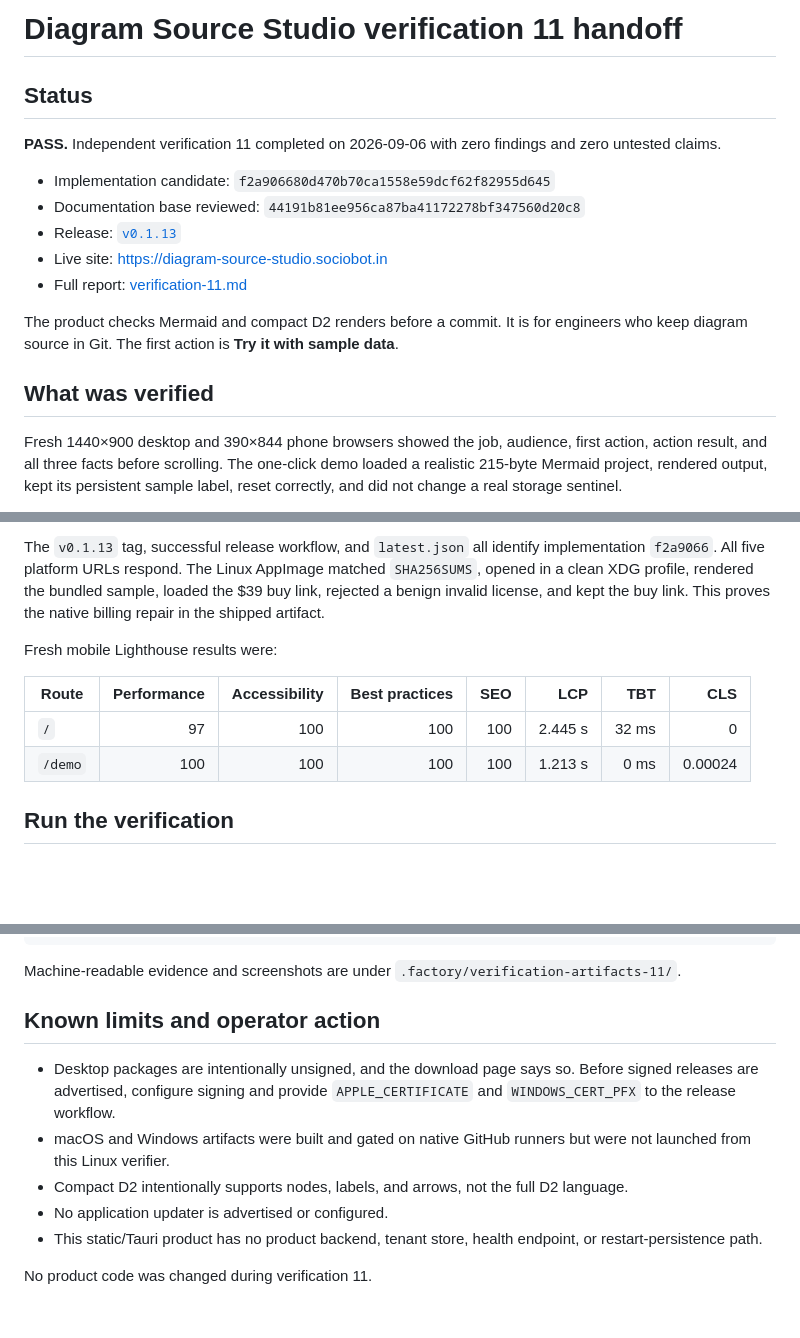
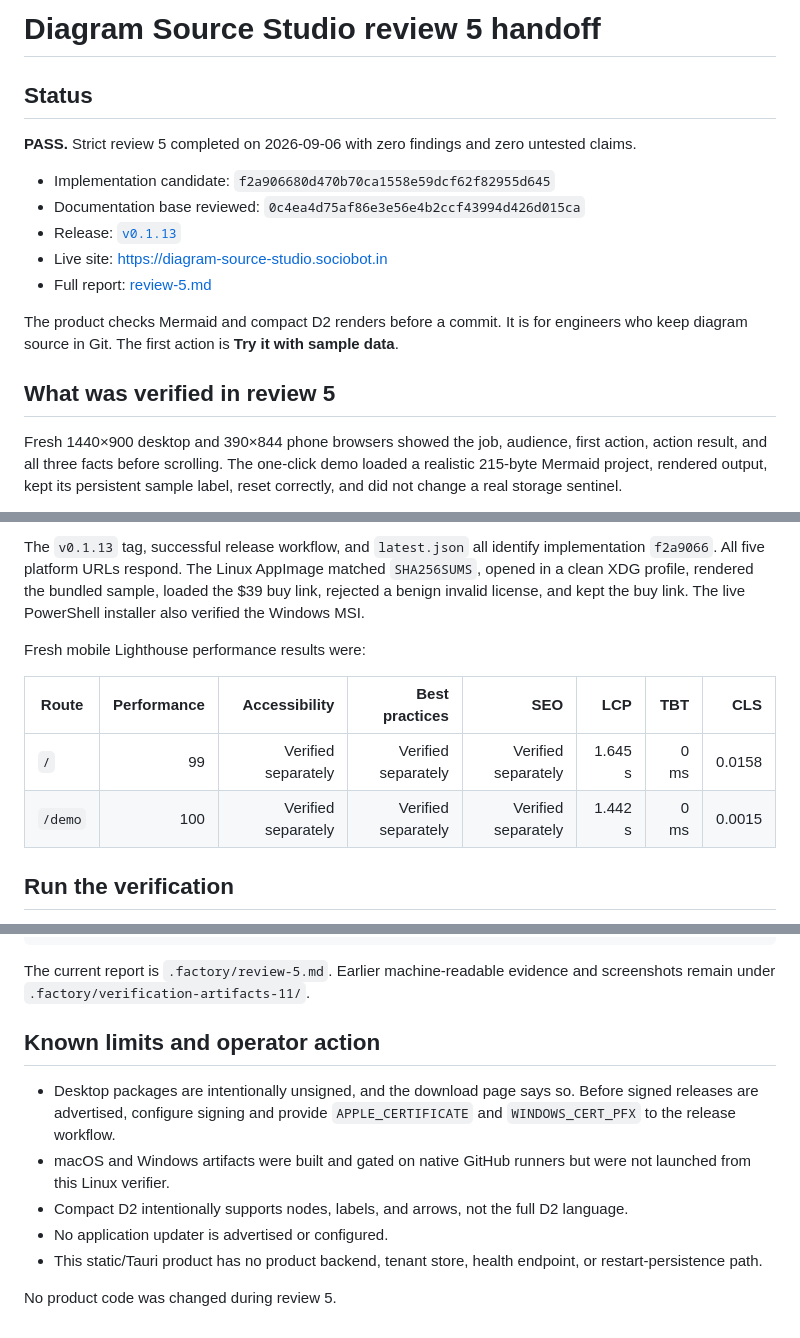
Before and after one commit to B-Divyesh/sf-diagram-source-studio, a Markdown page: .factory/handoff.md, 3 parts joined by grey strips. Drawn GitHub-style; blank space fills up the shorter version.

Commit message:
docs: record strict review 5

````diff
--- a/.factory/handoff.md
+++ b/.factory/handoff.md
@@ -1,21 +1,21 @@
-# Diagram Source Studio verification 11 handoff
+# Diagram Source Studio review 5 handoff
 
 ## Status
 
-**PASS.** Independent verification 11 completed on 2026-09-06 with zero
+**PASS.** Strict review 5 completed on 2026-09-06 with zero
 findings and zero untested claims.
 
 - Implementation candidate: `f2a906680d470b70ca1558e59dcf62f82955d645`
-- Documentation base reviewed: `44191b81ee956ca87ba41172278bf347560d20c8`
+- Documentation base reviewed: `0c4ea4d75af86e3e56e4b2ccf43994d426d015ca`
 - Release: [`v0.1.13`](https://github.com/B-Divyesh/sf-diagram-source-studio/releases/tag/v0.1.13)
 - Live site: <https://diagram-source-studio.sociobot.in>
-- Full report: [verification-11.md](verification-11.md)
+- Full report: [review-5.md](review-5.md)
 
 The product checks Mermaid and compact D2 renders before a commit. It is for
 engineers who keep diagram source in Git. The first action is **Try it with
 sample data**.
 
-## What was verified
+## What was verified in review 5
 
 Fresh 1440×900 desktop and 390×844 phone browsers showed the job, audience,
 first action, action result, and all three facts before scrolling. The
@@ -40,14 +40,14 @@ The `v0.1.13` tag, successful release workflow, and `latest.json` all identify
 implementation `f2a9066`. All five platform URLs respond. The Linux AppImage
 matched `SHA256SUMS`, opened in a clean XDG profile, rendered the bundled
 sample, loaded the $39 buy link, rejected a benign invalid license, and kept
-the buy link. This proves the native billing repair in the shipped artifact.
+the buy link. The live PowerShell installer also verified the Windows MSI.
 
-Fresh mobile Lighthouse results were:
+Fresh mobile Lighthouse performance results were:
 
 | Route | Performance | Accessibility | Best practices | SEO | LCP | TBT | CLS |
 | --- | ---: | ---: | ---: | ---: | ---: | ---: | ---: |
-| `/` | 97 | 100 | 100 | 100 | 2.445 s | 32 ms | 0 |
-| `/demo` | 100 | 100 | 100 | 100 | 1.213 s | 0 ms | 0.00024 |
+| `/` | 99 | Verified separately | Verified separately | Verified separately | 1.645 s | 0 ms | 0.0158 |
+| `/demo` | 100 | Verified separately | Verified separately | Verified separately | 1.442 s | 0 ms | 0.0015 |
 
 ## Run the verification
 
@@ -67,8 +67,8 @@ cargo check --locked --manifest-path src-tauri/Cargo.toml
 cargo clippy --locked --manifest-path src-tauri/Cargo.toml --all-targets -- -D warnings
 ```
 
-Machine-readable evidence and screenshots are under
-`.factory/verification-artifacts-11/`.
+The current report is `.factory/review-5.md`. Earlier machine-readable evidence
+and screenshots remain under `.factory/verification-artifacts-11/`.
 
 ## Known limits and operator action
 
@@ -83,4 +83,4 @@ Machine-readable evidence and screenshots are under
 - This static/Tauri product has no product backend, tenant store, health
   endpoint, or restart-persistence path.
 
-No product code was changed during verification 11.
+No product code was changed during review 5.
````
Also changed, not shown: .factory/review-5.md (added, +230 -0 lines).
